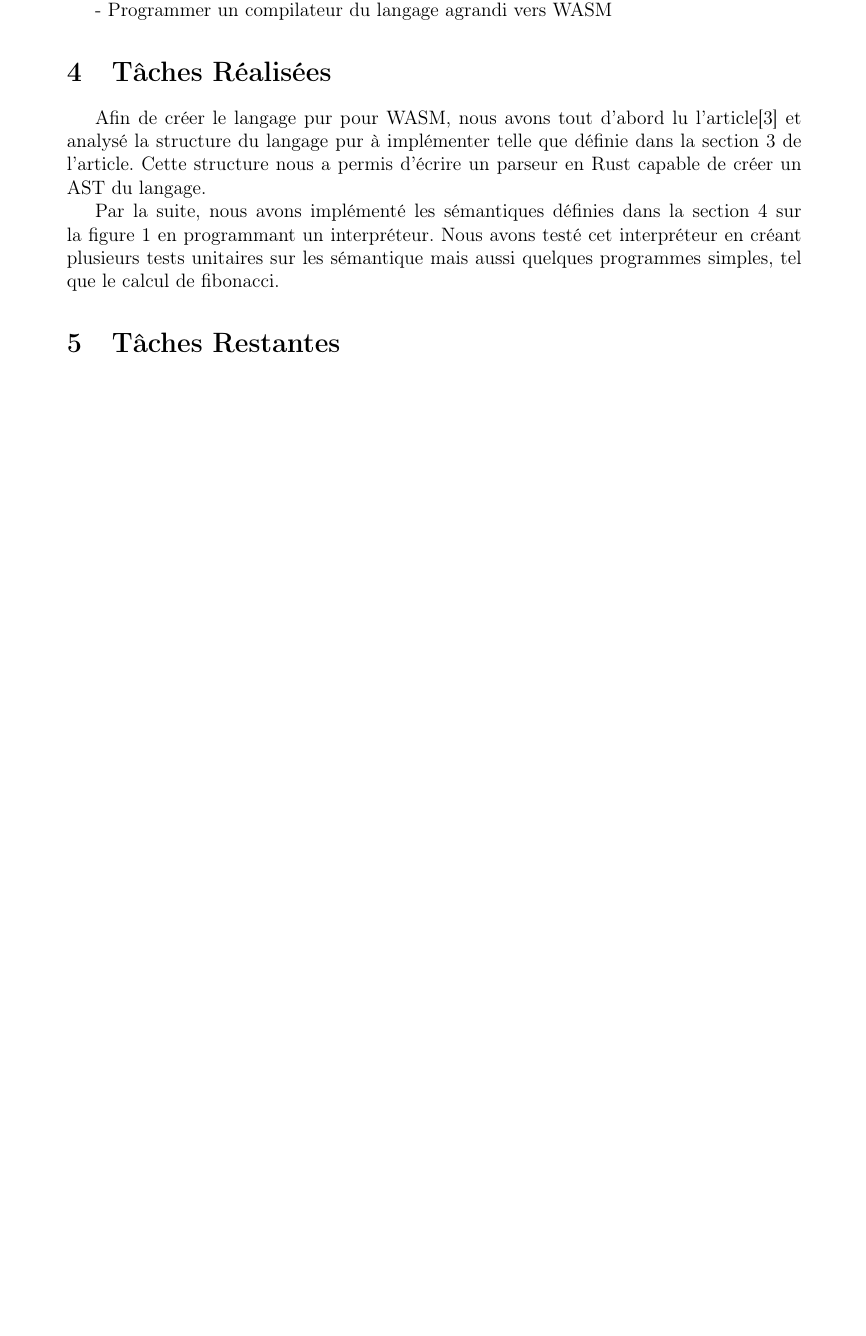
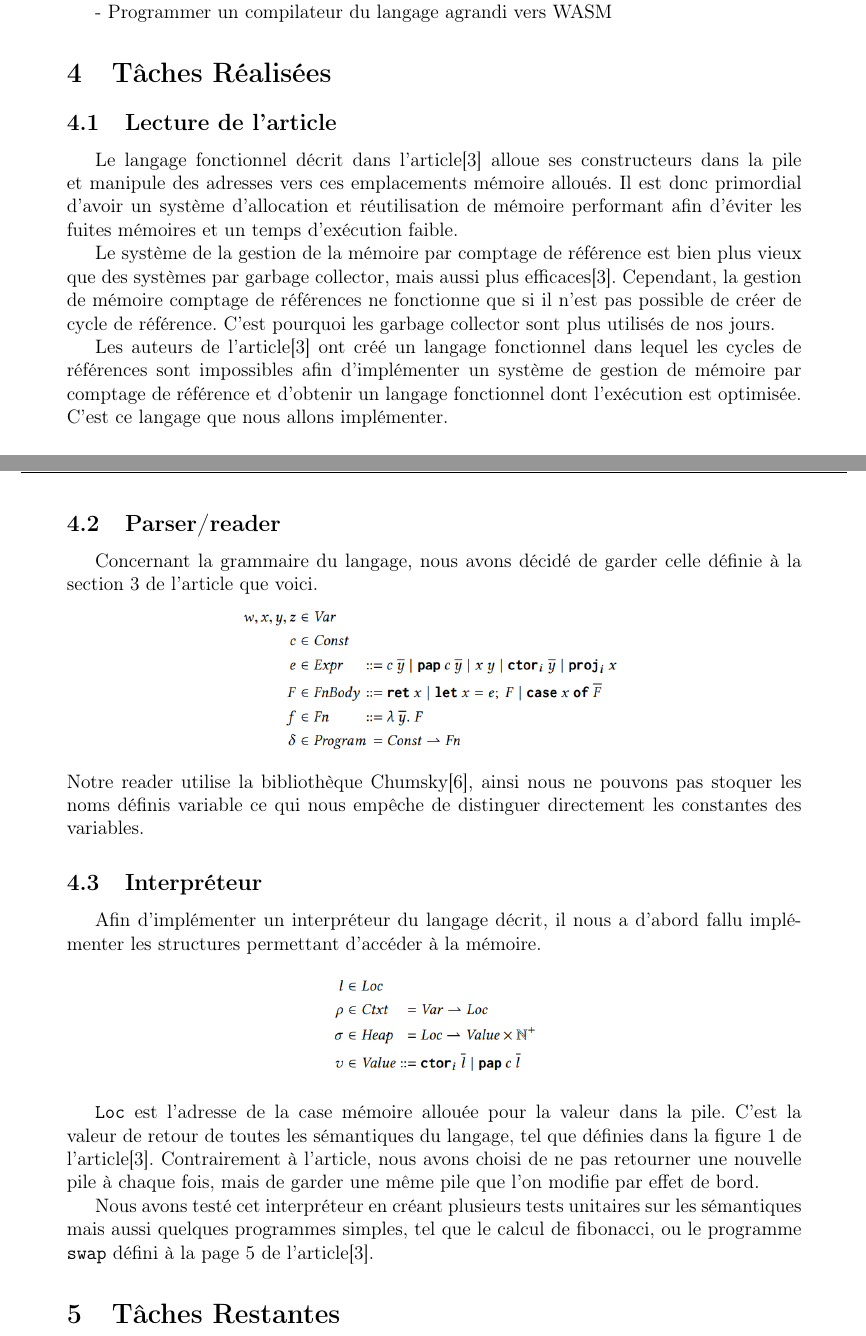
Before and after one commit to lufumard/PSTL, a LaTeX document (Rapport/main.tex): part of page 3 of 4 before the commit and two parts of pages 3 and 4 of 5 after it, the two joined at a grey line, cut so that both start at the same text, the shorter picture padded with empty space. Compiled offline with pdfLaTeX.

Commit message:
Rapport + oublis dans AST

```diff
--- a/Rapport/main.tex
+++ b/Rapport/main.tex
@@ -56,13 +56,43 @@ Les tâches que nous avons identifié sont les suivantes :
 
 \section{Tâches Réalisées}
 
-Afin de créer le langage pur pour WASM, nous avons tout d'abord lu l'article\cite{ullrich_counting_2020}
-et analysé la structure du langage pur à implémenter telle que définie dans la section 3 de l'article.
-Cette structure nous a permis d'écrire un parseur en Rust capable de créer un AST du langage.
+\subsection{Lecture de l'article}
+Le langage fonctionnel décrit dans l'article\cite{ullrich_counting_2020} alloue ses constructeurs dans la pile et manipule des
+adresses vers ces emplacements mémoire alloués. Il est donc primordial d'avoir un système d'allocation et réutilisation de
+mémoire performant afin d'éviter les fuites mémoires et un temps d'exécution faible.
 
-Par la suite, nous avons implémenté les sémantiques définies dans la section 4 sur la figure 1 en programmant un interpréteur.
-Nous avons testé cet interpréteur en créant plusieurs tests unitaires sur les sémantique mais aussi quelques programmes simples,
-tel que le calcul de fibonacci.
+Le système de la gestion de la mémoire par comptage de référence est bien plus vieux que des systèmes par garbage collector,
+mais aussi plus efficaces\cite{ullrich_counting_2020}. Cependant, la gestion de mémoire comptage de références ne fonctionne que si
+il n'est pas possible de créer de cycle de référence.
+C'est pourquoi les garbage collector sont plus utilisés de nos jours.
+
+Les auteurs de l'article\cite{ullrich_counting_2020} ont créé un langage fonctionnel dans lequel les cycles de références
+sont impossibles afin d'implémenter un système de gestion de mémoire par comptage de référence et d'obtenir un langage fonctionnel
+dont l'exécution est optimisée. C'est ce langage que nous allons implémenter.
+
+\subsection{Parser/reader}
+Concernant la grammaire du langage, nous avons décidé de garder celle définie à la section 3 de l'article que voici.
+\begin{center}
+	\includegraphics[scale=0.65]{logos/grammaire.png}
+\end{center}
+Notre reader utilise la bibliothèque Chumsky\cite{zesterer_chumsky_nodate}, ainsi nous ne pouvons pas stoquer les noms définis
+variable ce qui nous empêche de distinguer directement les constantes des variables.
+
+\subsection{Interpréteur}
+
+Afin d'implémenter un interpréteur du langage décrit, il nous a d'abord fallu implémenter les structures permettant d'accéder à la mémoire.
+
+\begin{center}
+	\includegraphics[scale=0.65]{logos/figure_strutures_interpreteur.png}
+\end{center}
+
+\verb|Loc| est l'adresse de la case mémoire allouée pour la valeur dans la pile. C'est la valeur de retour de toutes les sémantiques
+du langage, tel que définies dans la figure 1 de l'article\cite{ullrich_counting_2020}.
+Contrairement à l'article, nous avons choisi de ne pas retourner une nouvelle pile à chaque fois, mais de garder une même pile que
+l'on modifie par effet de bord.
+
+Nous avons testé cet interpréteur en créant plusieurs tests unitaires sur les sémantiques mais aussi quelques programmes simples,
+tel que le calcul de fibonacci, ou le programme \verb|swap| défini à la page 5 de l'article\cite{ullrich_counting_2020}.
 
 \section{Tâches Restantes}
 
```
Also changed, not shown: Rapport/bibliotheque.bib (+7 -0 lines), Rapport/logos/figure_strutures_interpreteur.png, Rapport/logos/grammaire.png (added), Rapport/main.pdf, Rapport/main.tex (2 more changed lines), 3 other files.
